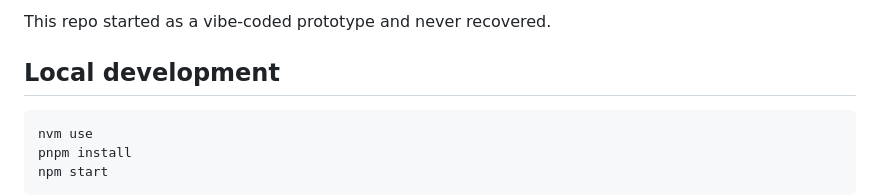
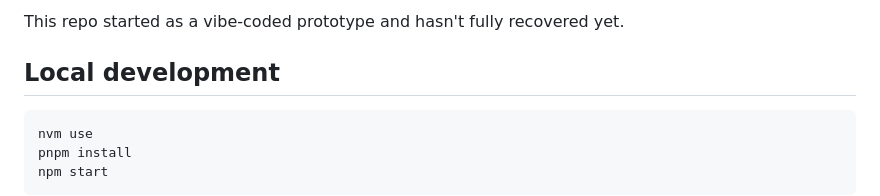
Before and after one commit to syneva-runyan/slo-scroller, a Markdown page: README.md, the part around the change. GitHub-like rendering.

Commit message:
Apply suggestion from @syneva-runyan

```diff
--- a/README.md
+++ b/README.md
@@ -1,4 +1,4 @@
-This repo started as a vibe-coded prototype and never recovered.
+This repo started as a vibe-coded prototype and hasn't fully recovered yet.
 
 ## Local development
 
```
